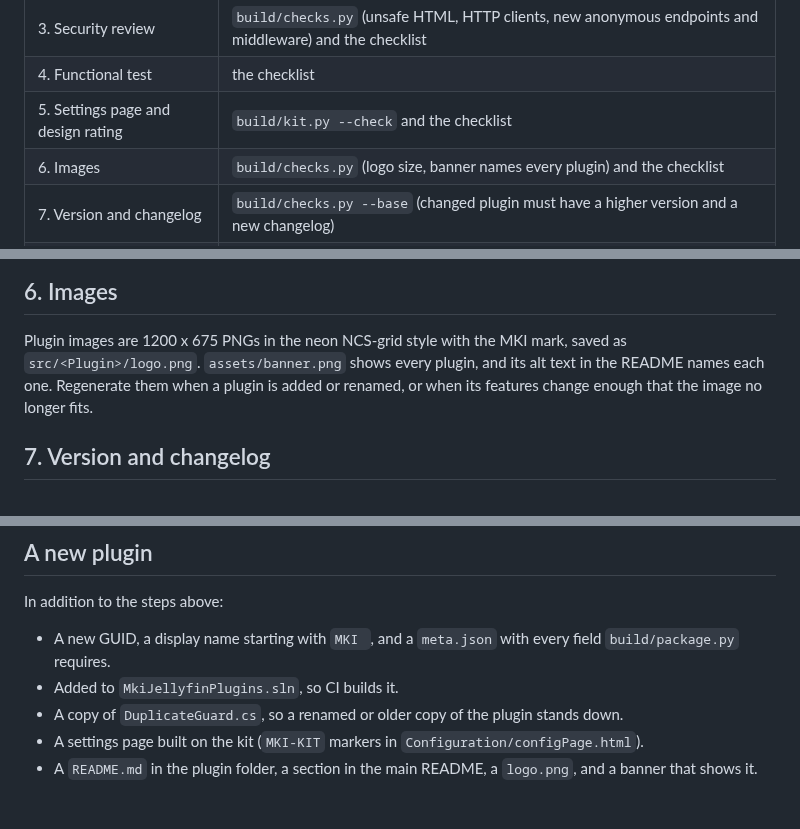
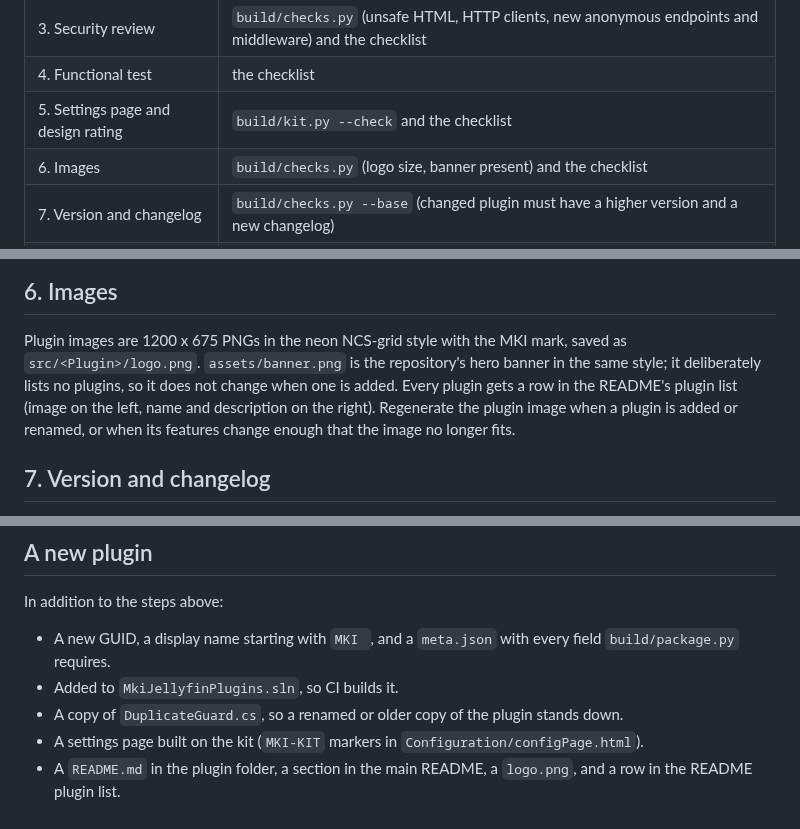
Before and after one commit to MKI002/mki-jellyfin-plugins, a Markdown page: RELEASING.md, 3 parts joined by grey strips. Rendered like a GitHub page.

```diff
--- a/RELEASING.md
+++ b/RELEASING.md
@@ -11,7 +11,7 @@ open.
 | 3. Security review | `build/checks.py` (unsafe HTML, HTTP clients, new anonymous endpoints and middleware) and the checklist |
 | 4. Functional test | the checklist |
 | 5. Settings page and design rating | `build/kit.py --check` and the checklist |
-| 6. Images | `build/checks.py` (logo size, banner names every plugin) and the checklist |
+| 6. Images | `build/checks.py` (logo size, banner present) and the checklist |
 | 7. Version and changelog | `build/checks.py --base` (changed plugin must have a higher version and a new changelog) |
 | 8. Release | the Release workflow refuses to run unless the Build workflow is green on that commit of main |
 
@@ -73,8 +73,10 @@ anything below 8 before release, and add the screenshots to the pull request.
 ## 6. Images
 
 Plugin images are 1200 x 675 PNGs in the neon NCS-grid style with the MKI mark, saved as `src/<Plugin>/logo.png`.
-`assets/banner.png` shows every plugin, and its alt text in the README names each one. Regenerate them when a plugin
-is added or renamed, or when its features change enough that the image no longer fits.
+`assets/banner.png` is the repository's hero banner in the same style; it deliberately lists no plugins, so it does not
+change when one is added. Every plugin gets a row in the README's plugin list (image on the left, name and description
+on the right). Regenerate the plugin image when a plugin is added or renamed, or when its features change enough that
+the image no longer fits.
 
 ## 7. Version and changelog
 
@@ -98,4 +100,4 @@ In addition to the steps above:
 - Added to `MkiJellyfinPlugins.sln`, so CI builds it.
 - A copy of `DuplicateGuard.cs`, so a renamed or older copy of the plugin stands down.
 - A settings page built on the kit (`MKI-KIT` markers in `Configuration/configPage.html`).
-- A `README.md` in the plugin folder, a section in the main README, a `logo.png`, and a banner that shows it.
+- A `README.md` in the plugin folder, a section in the main README, a `logo.png`, and a row in the README plugin list.
```
Also changed, not shown: README.md (+28 -12 lines), assets/banner.png, 1 other file.
